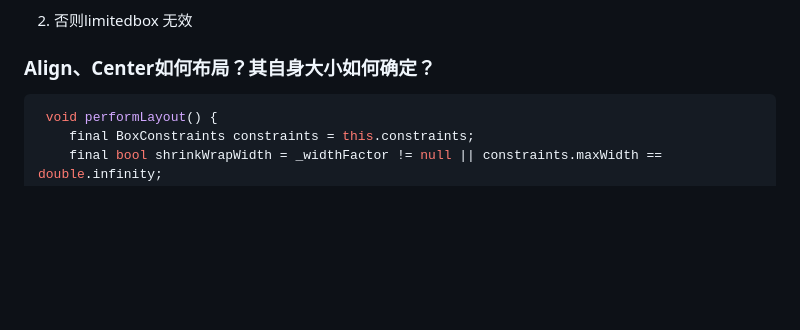
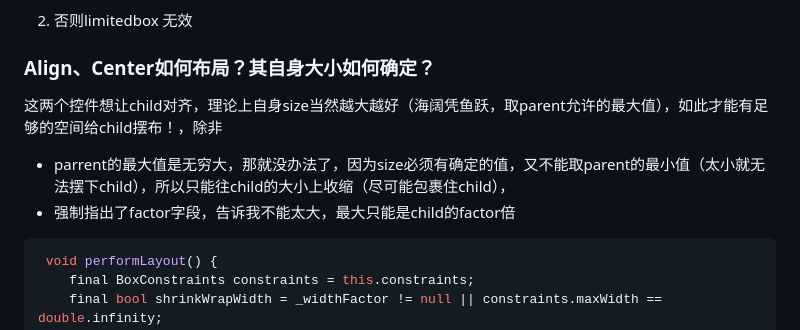
Before and after one commit to seaweed-code/FlutterLearning, a Markdown page: Flutter widget Introduction.md, the part around one of its changes. Drawn GitHub-style; blank space fills up the shorter version.

````diff
--- a/Flutter widget Introduction.md
+++ b/Flutter widget Introduction.md
@@ -36,6 +108,11 @@ child分为2种，flexible、固定尺寸的
 
 
 ### Align、Center如何布局？其自身大小如何确定？
+
+这两个控件想让child对齐，理论上自身size当然越大越好（海阔凭鱼跃，取parent允许的最大值），如此才能有足够的空间给child摆布！，除非
+
+- parrent的最大值是无穷大，那就没办法了，因为size必须有确定的值，又不能取parent的最小值（太小就无法摆下child），所以只能往child的大小上收缩（尽可能包裹住child），
+- 强制指出了factor字段，告诉我不能太大，最大只能是child的factor倍
 
 ```dart
  void performLayout() {
````
Also changed, not shown: other parts of Flutter widget Introduction.md (+73 -1 lines).
